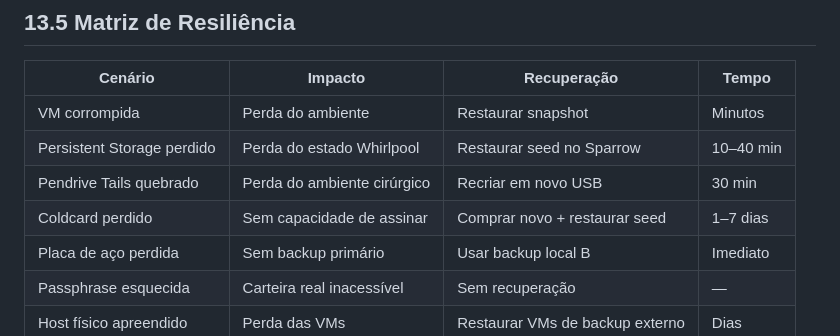
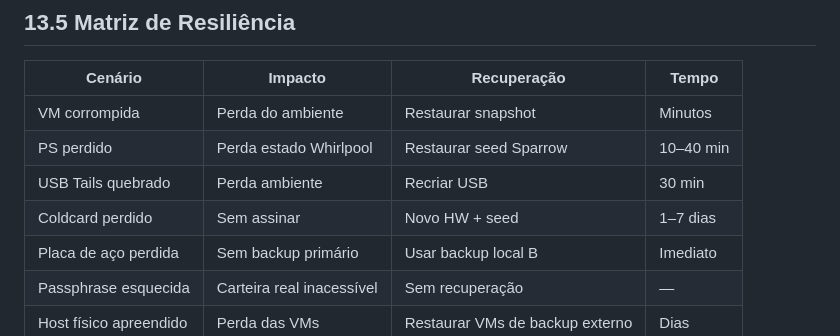
Before and after one commit to VIPs-com/Guardiao-Soberano, a Markdown page: manuscrito/13-ecossistema-completo.md, the part around the change. Drawn GitHub-style.

```diff
--- a/manuscrito/13-ecossistema-completo.md
+++ b/manuscrito/13-ecossistema-completo.md
@@ -121,9 +121,9 @@ Uma pasta compartilhada (`/psbt_bridge`) conecta o host físico ao mundo air-gap
 | Cenário | Impacto | Recuperação | Tempo |
 | --- | --- | --- | --- |
 | VM corrompida | Perda do ambiente | Restaurar snapshot | Minutos |
-| Persistent Storage perdido | Perda do estado Whirlpool | Restaurar seed no Sparrow | 10–40 min |
-| Pendrive Tails quebrado | Perda do ambiente cirúrgico | Recriar em novo USB | 30 min |
-| Coldcard perdido | Sem capacidade de assinar | Comprar novo + restaurar seed | 1–7 dias |
+| PS perdido | Perda estado Whirlpool | Restaurar seed Sparrow | 10–40 min |
+| USB Tails quebrado | Perda ambiente | Recriar USB | 30 min |
+| Coldcard perdido | Sem assinar | Novo HW + seed | 1–7 dias |
 | Placa de aço perdida | Sem backup primário | Usar backup local B | Imediato |
 | Passphrase esquecida | Carteira real inacessível | Sem recuperação | — |
 | Host físico apreendido | Perda das VMs | Restaurar VMs de backup externo | Dias |
```
Also changed, not shown: manuscrito/15-itens-que-salvam-vidas.md (+1 -1 lines), manuscrito/F-troubleshooting.md (+18 -18 lines).
